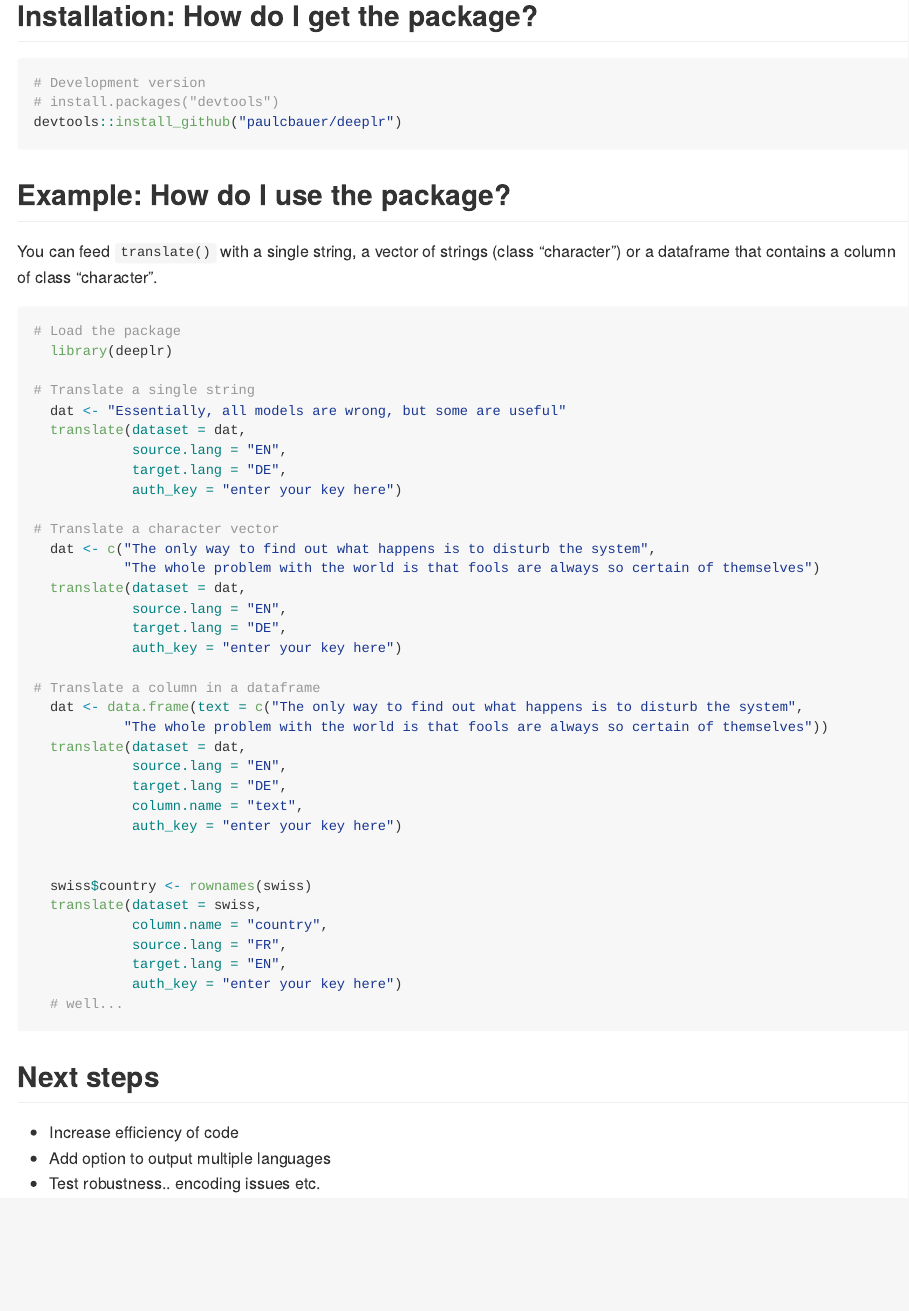
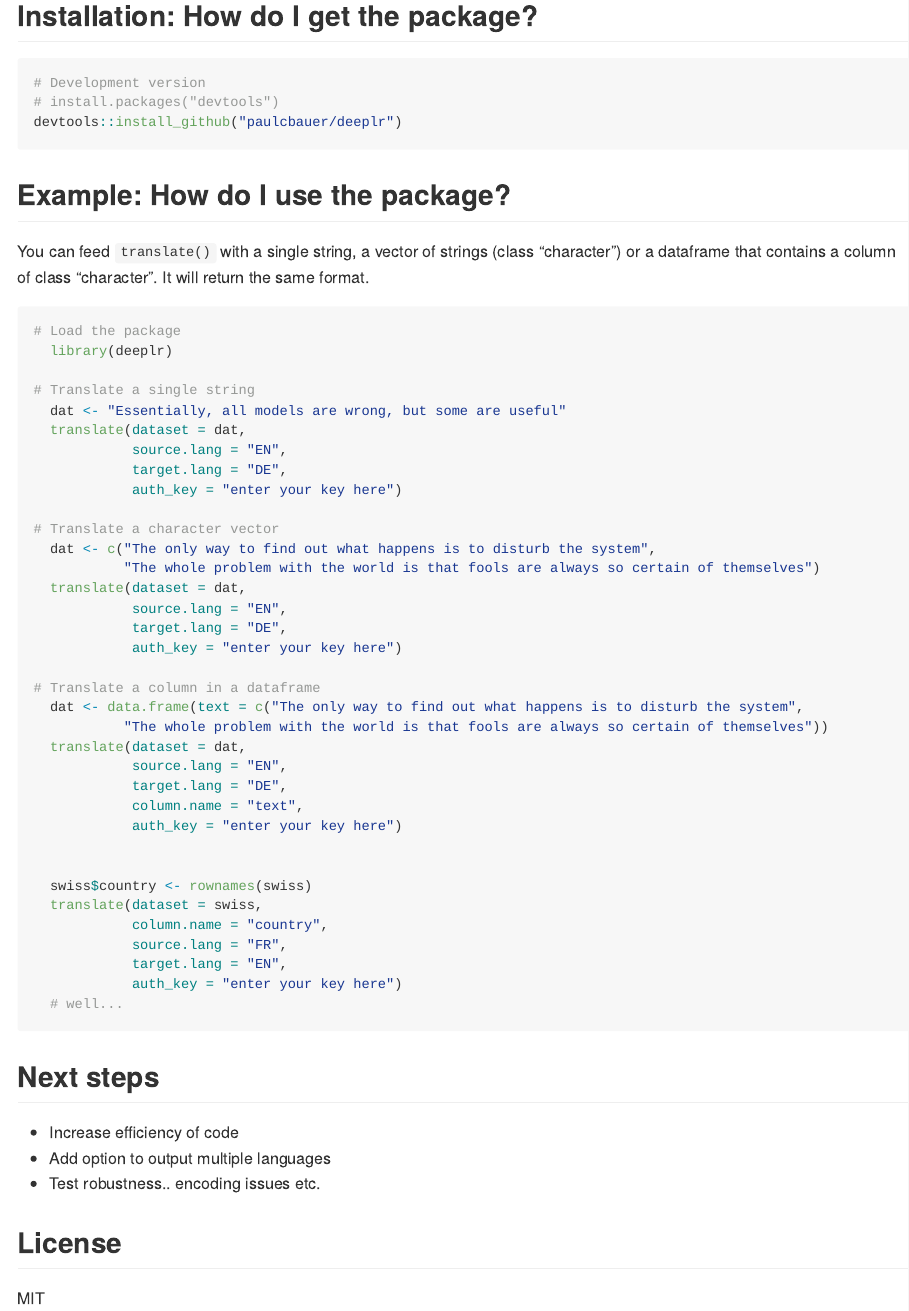
Before and after one commit to paulcbauer/deeplr, an R Markdown document (README.Rmd): the page in a window 1100 px wide, from 390 px down. Rendered offline with R 4.5, knitr and Pandoc, with nearby package versions.

Commit message:
Readme: More info and license info.

````diff
--- a/README.Rmd
+++ b/README.Rmd
@@ -35,7 +35,7 @@
 
 ## Example: How do I use the package?
 
-You can feed ```translate()``` with a single string, a vector of strings (class "character") or a dataframe that contains a column of class "character".
+You can feed ```translate()``` with a single string, a vector of strings (class "character") or a dataframe that contains a column of class "character". It will return the same format.
 
 ```{r eval=FALSE, message=FALSE, warning=FALSE, include=TRUE, paged.print=FALSE}
 # Load the package
@@ -80,3 +80,6 @@
 * Increase efficiency of code
 * Add option to output multiple languages
 * Test robustness.. encoding issues etc.
+
+## License
+MIT
````
